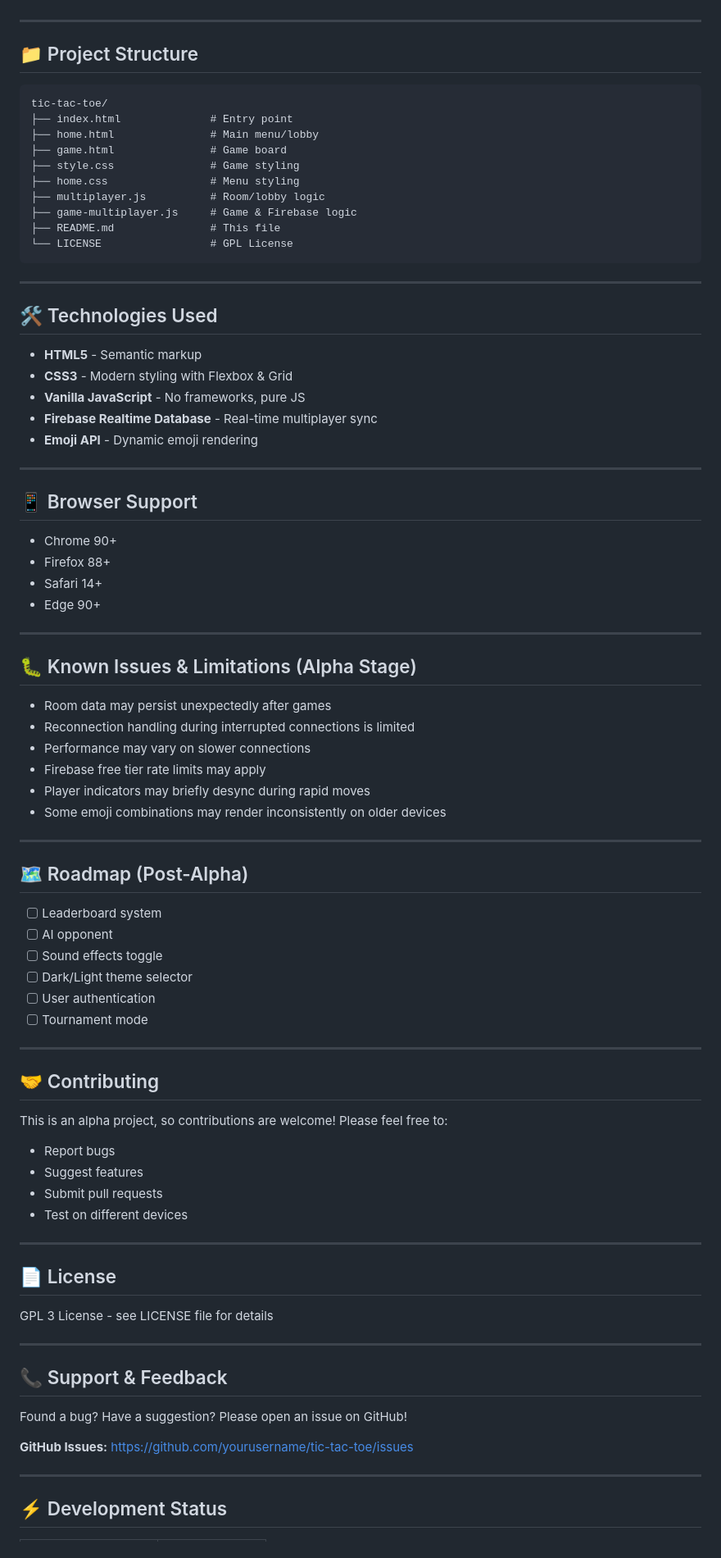
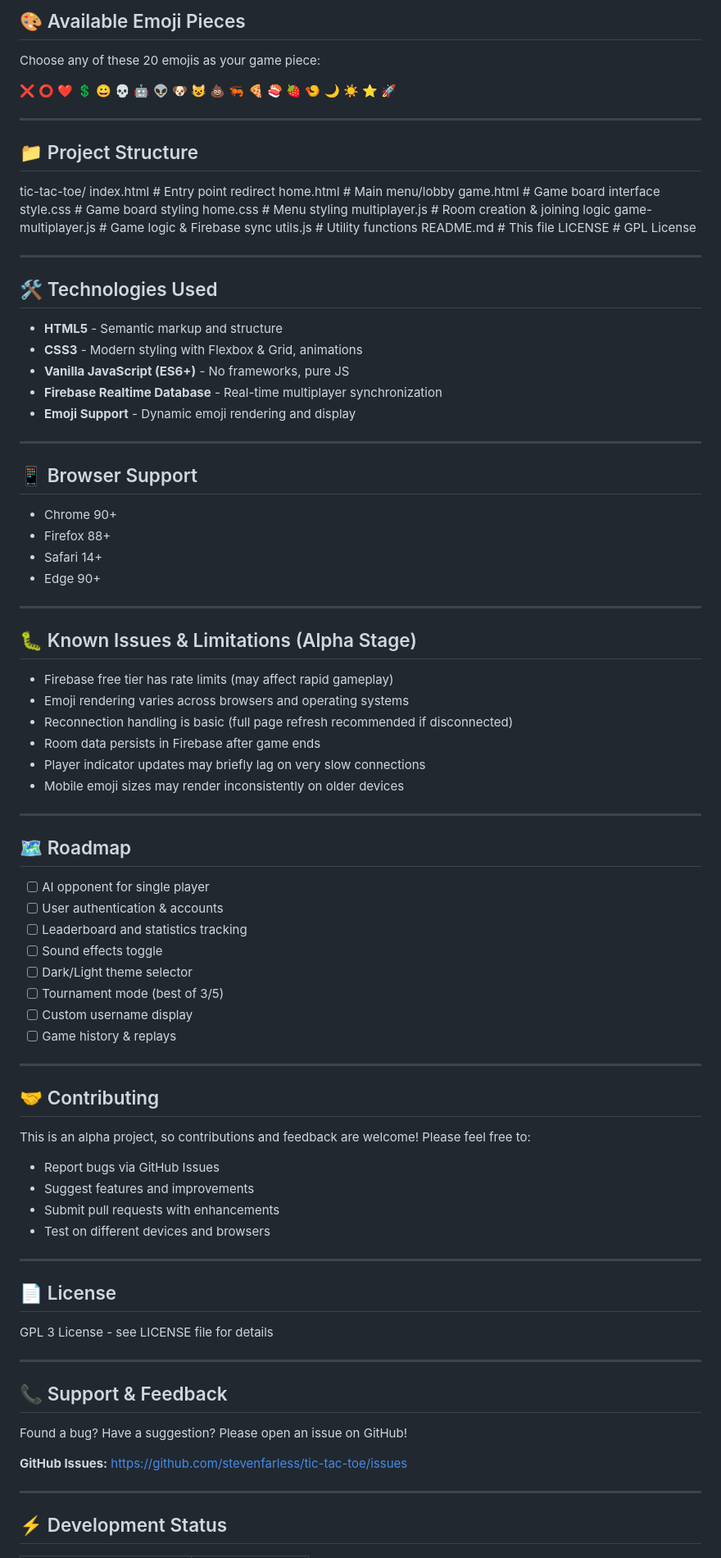
Before and after one commit to stevenfarless/ttt, a Markdown page: README.md, the part around one of its changes. Shown at 82% size. Drawn GitHub-style.

````diff
--- a/README.md
+++ b/README.md
@@ -69,30 +85,34 @@ open index.html
+## 🎨 Available Emoji Pieces
+
+Choose any of these 20 emojis as your game piece:
+
+❌ ⭕ ❤️ 💲 😀 💀 🤖 👽 🐶 😺 💩 🦐 🍕 🍣 🍓 🍤 🌙 ☀️ ⭐ 🚀
 
 ---
 
 ## 📁 Project Structure
 
-```
 tic-tac-toe/
-├── index.html              # Entry point
-├── home.html               # Main menu/lobby
-├── game.html               # Game board
-├── style.css               # Game styling
-├── home.css                # Menu styling
-├── multiplayer.js          # Room/lobby logic
-├── game-multiplayer.js     # Game & Firebase logic
-├── README.md               # This file
-└── LICENSE                 # GPL License
-```
+index.html # Entry point redirect
+home.html # Main menu/lobby
+game.html # Game board interface
+style.css # Game board styling
+home.css # Menu styling
+multiplayer.js # Room creation & joining logic
+game-multiplayer.js # Game logic & Firebase sync
+utils.js # Utility functions
+README.md # This file
+LICENSE # GPL License
 
 ---
 
 ## 🛠️ Technologies Used
 
-- **HTML5** - Semantic markup
-- **CSS3** - Modern styling with Flexbox & Grid
-- **Vanilla JavaScript** - No frameworks, pure JS
-- **Firebase Realtime Database** - Real-time multiplayer sync
-- **Emoji API** - Dynamic emoji rendering
+- **HTML5** - Semantic markup and structure
+- **CSS3** - Modern styling with Flexbox & Grid, animations
+- **Vanilla JavaScript (ES6+)** - No frameworks, pure JS
+- **Firebase Realtime Database** - Real-time multiplayer synchronization
+- **Emoji Support** - Dynamic emoji rendering and display
 
 ---
 
@@ -107,33 +127,35 @@ tic-tac-toe/
 
 ## 🐛 Known Issues & Limitations (Alpha Stage)
 
-- Room data may persist unexpectedly after games
-- Reconnection handling during interrupted connections is limited
-- Performance may vary on slower connections
-- Firebase free tier rate limits may apply
-- Player indicators may briefly desync during rapid moves
-- Some emoji combinations may render inconsistently on older devices
+- Firebase free tier has rate limits (may affect rapid gameplay)
+- Emoji rendering varies across browsers and operating systems
+- Reconnection handling is basic (full page refresh recommended if disconnected)
+- Room data persists in Firebase after game ends
+- Player indicator updates may briefly lag on very slow connections
+- Mobile emoji sizes may render inconsistently on older devices
 
 ---
 
-## 🗺️ Roadmap (Post-Alpha)
+## 🗺️ Roadmap
 
-- [ ] Leaderboard system
-- [ ] AI opponent
+- [ ] AI opponent for single player
+- [ ] User authentication & accounts
+- [ ] Leaderboard and statistics tracking
 - [ ] Sound effects toggle
 - [ ] Dark/Light theme selector
-- [ ] User authentication
-- [ ] Tournament mode
+- [ ] Tournament mode (best of 3/5)
+- [ ] Custom username display
+- [ ] Game history & replays
 
 ---
 
 ## 🤝 Contributing
 
-This is an alpha project, so contributions are welcome! Please feel free to:
-- Report bugs
-- Suggest features
-- Submit pull requests
-- Test on different devices
+This is an alpha project, so contributions and feedback are welcome! Please feel free to:
+- Report bugs via GitHub Issues
+- Suggest features and improvements
+- Submit pull requests with enhancements
+- Test on different devices and browsers
 
 ---
 
@@ -147,7 +169,7 @@ GPL 3 License - see LICENSE file for details
 
 Found a bug? Have a suggestion? Please open an issue on GitHub!
 
-**GitHub Issues:** [https://github.com/yourusername/tic-tac-toe/issues](https://github.com/yourusername/tic-tac-toe/issues)
+**GitHub Issues:** [https://github.com/stevenfarless/tic-tac-toe/issues](https://github.com/stevenfarless/tic-tac-toe/issues)
 
 ---
 
````
Also changed, not shown: other parts of README.md (+46 -29 lines).
